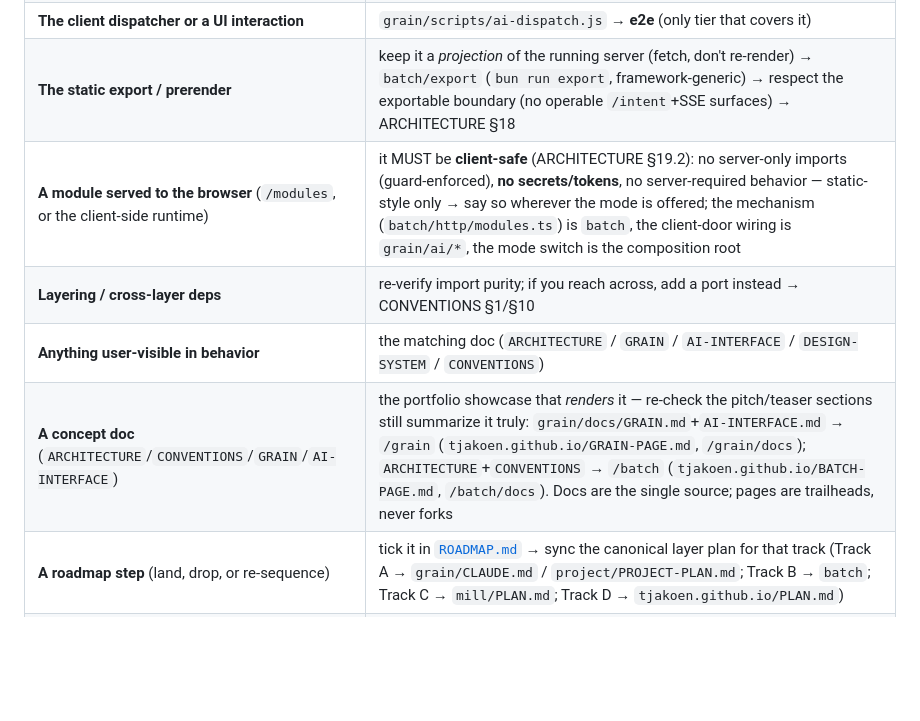
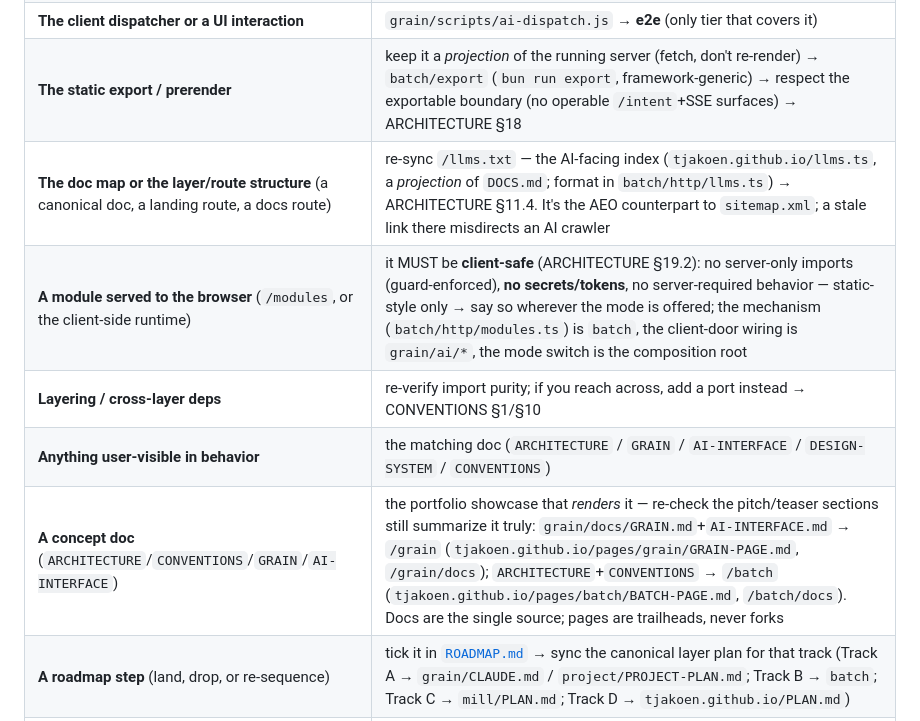
Before and after one commit to tjakoen/bread, a Markdown page: CLAUDE.md, the part around the change. GitHub-like rendering; blank space fills up the shorter version.

Commit message:
feat(batch,portfolio): add /llms.txt AI-facing site index (llmstxt.org)
The AEO counterpart to sitemap.xml/robots.txt: a Markdown index an AI crawler
reads to learn what the stack is and where the canonical docs live. Closes the
"AI-operable but not AI-answerable" gap — the stack that lets an AI operate the
UI now hands an AI crawler the map to answer about it.

- batch/http/llms.ts: generic renderLlms(doc, origin); owns the format only,
  content-agnostic (mirrors createSitemap) + colocated unit test.
- tjakoen.github.io/llms.ts: curated content, a projection of DOCS.md not a fork.
- server.ts: serve /llms.txt with origin-from-request (like sitemap.xml).
- export.ts: /llms.txt in DATA_ROUTES → ships to dist/, origin-rewritten.
- docs synced: ARCHITECTURE §11.4 + capability bullet; CLAUDE.md alignment row.

```diff
--- a/CLAUDE.md
+++ b/CLAUDE.md
@@ -106,10 +106,11 @@ This is the contract for not drifting. After any change, sync everything in its
 | **The `/loop` demo or its surfaces** | `grain/ai/reasoner.ts` (the scripted demo) ↔ `tjakoen.github.io/pages/loop.html` surfaces → **e2e** (`tjakoen.github.io/e2e/`) |
 | **The client dispatcher or a UI interaction** | `grain/scripts/ai-dispatch.js` → **e2e** (only tier that covers it) |
 | **The static export / prerender** | keep it a *projection* of the running server (fetch, don't re-render) → `batch/export` (`bun run export`, framework-generic) → respect the exportable boundary (no operable `/intent`+SSE surfaces) → ARCHITECTURE §18 |
+| **The doc map or the layer/route structure** (a canonical doc, a landing route, a docs route) | re-sync `/llms.txt` — the AI-facing index (`tjakoen.github.io/llms.ts`, a *projection* of `DOCS.md`; format in `batch/http/llms.ts`) → ARCHITECTURE §11.4. It's the AEO counterpart to `sitemap.xml`; a stale link there misdirects an AI crawler |
 | **A module served to the browser** (`/modules`, or the client-side runtime) | it MUST be **client-safe** (ARCHITECTURE §19.2): no server-only imports (guard-enforced), **no secrets/tokens**, no server-required behavior — static-style only → say so wherever the mode is offered; the mechanism (`batch/http/modules.ts`) is `batch`, the client-door wiring is `grain/ai/*`, the mode switch is the composition root |
 | **Layering / cross-layer deps** | re-verify import purity; if you reach across, add a port instead → CONVENTIONS §1/§10 |
 | **Anything user-visible in behavior** | the matching doc (`ARCHITECTURE` / `GRAIN` / `AI-INTERFACE` / `DESIGN-SYSTEM` / `CONVENTIONS`) |
-| **A concept doc** (`ARCHITECTURE`/`CONVENTIONS`/`GRAIN`/`AI-INTERFACE`) | the portfolio showcase that *renders* it — re-check the pitch/teaser sections still summarize it truly: `grain/docs/GRAIN.md`+`AI-INTERFACE.md` → `/grain` (`tjakoen.github.io/GRAIN-PAGE.md`, `/grain/docs`); `ARCHITECTURE`+`CONVENTIONS` → `/batch` (`tjakoen.github.io/BATCH-PAGE.md`, `/batch/docs`). Docs are the single source; pages are trailheads, never forks |
+| **A concept doc** (`ARCHITECTURE`/`CONVENTIONS`/`GRAIN`/`AI-INTERFACE`) | the portfolio showcase that *renders* it — re-check the pitch/teaser sections still summarize it truly: `grain/docs/GRAIN.md`+`AI-INTERFACE.md` → `/grain` (`tjakoen.github.io/pages/grain/GRAIN-PAGE.md`, `/grain/docs`); `ARCHITECTURE`+`CONVENTIONS` → `/batch` (`tjakoen.github.io/pages/batch/BATCH-PAGE.md`, `/batch/docs`). Docs are the single source; pages are trailheads, never forks |
 | **A roadmap step** (land, drop, or re-sequence) | tick it in [`ROADMAP.md`](./ROADMAP.md) → sync the canonical layer plan for that track (Track A → `grain/CLAUDE.md` / `project/PROJECT-PLAN.md`; Track B → `batch`; Track C → `mill/PLAN.md`; Track D → `tjakoen.github.io/PLAN.md`) |
 | **A platform capability / feature** (add, drop, or re-tier) | update that layer's **tiered capabilities list** — the single source: `grain/docs/GRAIN.md` §"What GRAIN gives you" / `batch/docs/ARCHITECTURE.md` §"What BATCH gives you" / `mill/PLAN.md` §"What MILL gives you" → re-sync its teasers (the layer README + the `/grain`·`/batch` landing pages) as *projections*, never forks → [AUDIT.md](AUDIT.md) check 11 (nothing buried). Heroes = the reasons the layer exists; useful-but-quiet features go under *Also*, never omitted |
 | **A notable decision or non-obvious fact** | write a **memory** (see below) so the next session inherits it |
```
